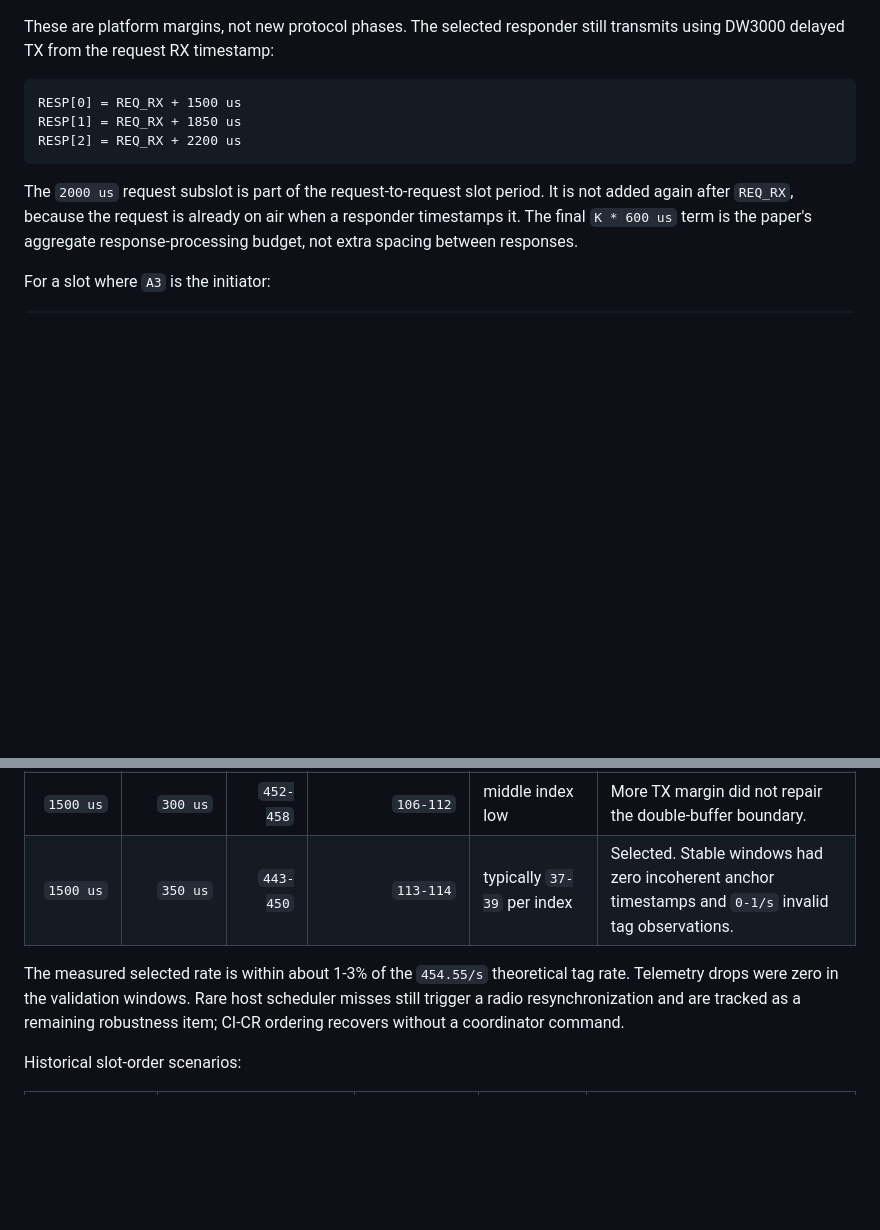
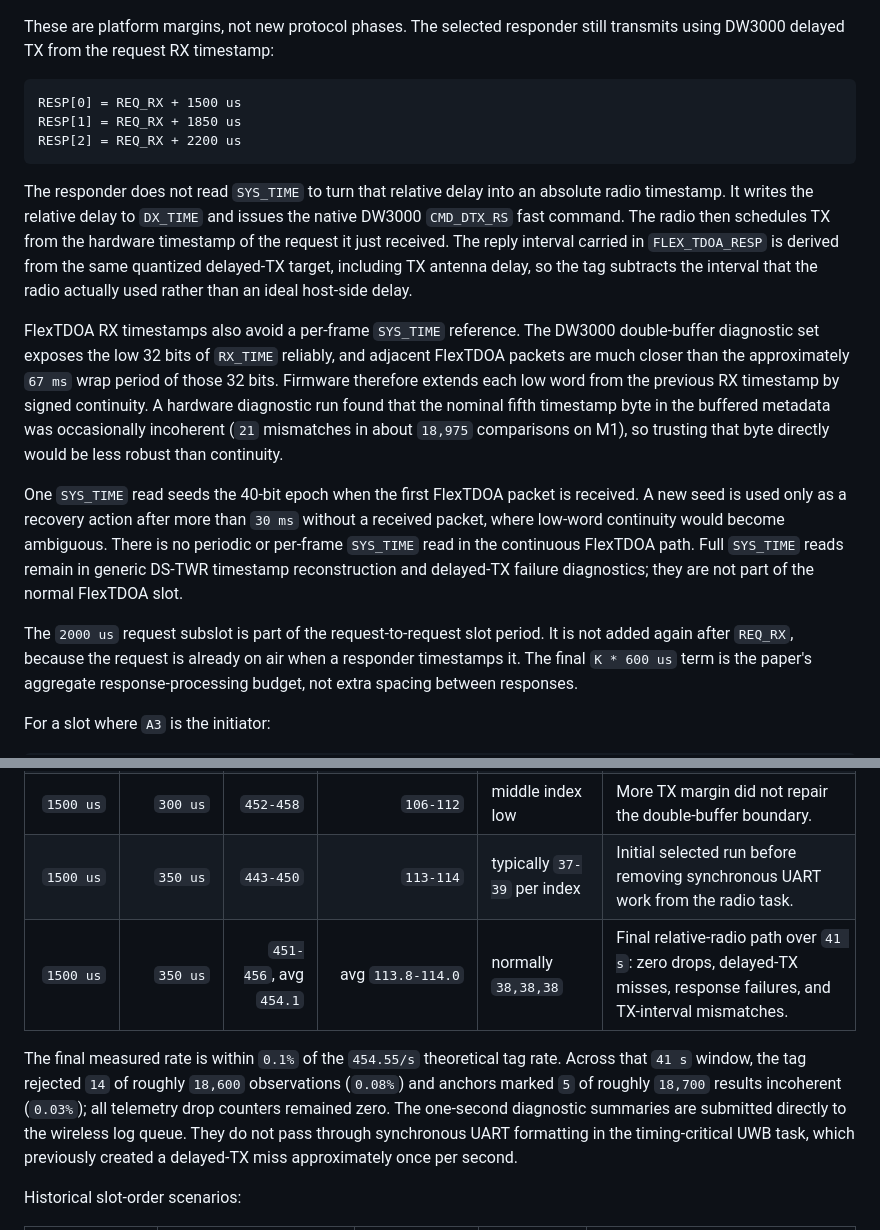
Before and after one commit to victorstoica114/UWB_Module_ESP_IDF, a Markdown page: README.md, 2 parts joined by grey strips. Drawn GitHub-style; blank space fills up the shorter version.

Commit message:
Document FlexTDOA relative radio timing

````diff
--- a/README.md
+++ b/README.md
@@ -431,6 +431,31 @@ RESP[1] = REQ_RX + 1850 us
 RESP[2] = REQ_RX + 2200 us
 ```
 
+The responder does not read `SYS_TIME` to turn that relative delay into an
+absolute radio timestamp. It writes the relative delay to `DX_TIME` and issues
+the native DW3000 `CMD_DTX_RS` fast command. The radio then schedules TX from
+the hardware timestamp of the request it just received. The reply interval
+carried in `FLEX_TDOA_RESP` is derived from the same quantized delayed-TX target,
+including TX antenna delay, so the tag subtracts the interval that the radio
+actually used rather than an ideal host-side delay.
+
+FlexTDOA RX timestamps also avoid a per-frame `SYS_TIME` reference. The DW3000
+double-buffer diagnostic set exposes the low 32 bits of `RX_TIME` reliably, and
+adjacent FlexTDOA packets are much closer than the approximately `67 ms` wrap
+period of those 32 bits. Firmware therefore extends each low word from the
+previous RX timestamp by signed continuity. A hardware diagnostic run found
+that the nominal fifth timestamp byte in the buffered metadata was occasionally
+incoherent (`21` mismatches in about `18,975` comparisons on M1), so trusting
+that byte directly would be less robust than continuity.
+
+One `SYS_TIME` read seeds the 40-bit epoch when the first FlexTDOA packet is
+received. A new seed is used only as a recovery action after more than `30 ms`
+without a received packet, where low-word continuity would become ambiguous.
+There is no periodic or per-frame `SYS_TIME` read in the continuous FlexTDOA
+path. Full `SYS_TIME` reads remain in generic DS-TWR timestamp reconstruction
+and delayed-TX failure diagnostics; they are not part of the normal FlexTDOA
+slot.
+
 The `2000 us` request subslot is part of the request-to-request slot period. It
 is not added again after `REQ_RX`, because the request is already on air when a
 responder timestamps it. The final `K * 600 us` term is the paper's aggregate
@@ -512,13 +537,16 @@ may be drawn from it.
 | `1000 us` | `250 us` | `407-446` | `128-131` | nearly balanced | About `70-105/s` tag timestamps were outside the slot. |
 | `1000 us` | `300 us` | `491-497` | `111-117` | middle index low | Tag improved, but initiators still lost middle-buffer timestamps. |
 | `1500 us` | `300 us` | `452-458` | `106-112` | middle index low | More TX margin did not repair the double-buffer boundary. |
-| `1500 us` | `350 us` | `443-450` | `113-114` | typically `37-39` per index | Selected. Stable windows had zero incoherent anchor timestamps and `0-1/s` invalid tag observations. |
-
-The measured selected rate is within about 1-3% of the `454.55/s` theoretical
-tag rate. Telemetry drops were zero in the validation windows. Rare host
-scheduler misses still trigger a radio resynchronization and are tracked as a
-remaining robustness item; CI-CR ordering recovers without a coordinator
-command.
+| `1500 us` | `350 us` | `443-450` | `113-114` | typically `37-39` per index | Initial selected run before removing synchronous UART work from the radio task. |
+| `1500 us` | `350 us` | `451-456`, avg `454.1` | avg `113.8-114.0` | normally `38,38,38` | Final relative-radio path over `41 s`: zero drops, delayed-TX misses, response failures, and TX-interval mismatches. |
+
+The final measured rate is within `0.1%` of the `454.55/s` theoretical tag
+rate. Across that `41 s` window, the tag rejected `14` of roughly `18,600`
+observations (`0.08%`) and anchors marked `5` of roughly `18,700` results
+incoherent (`0.03%`); all telemetry drop counters remained zero. The one-second
+diagnostic summaries are submitted directly to the wireless log queue. They do
+not pass through synchronous UART formatting in the timing-critical UWB task,
+which previously created a delayed-TX miss approximately once per second.
 
 Historical slot-order scenarios:
 
````
